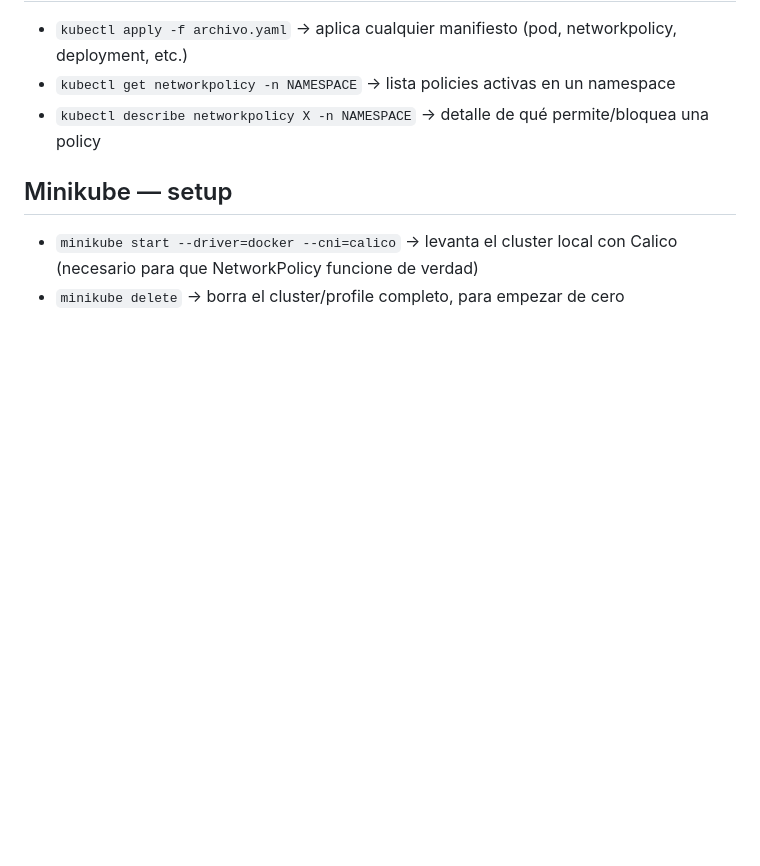
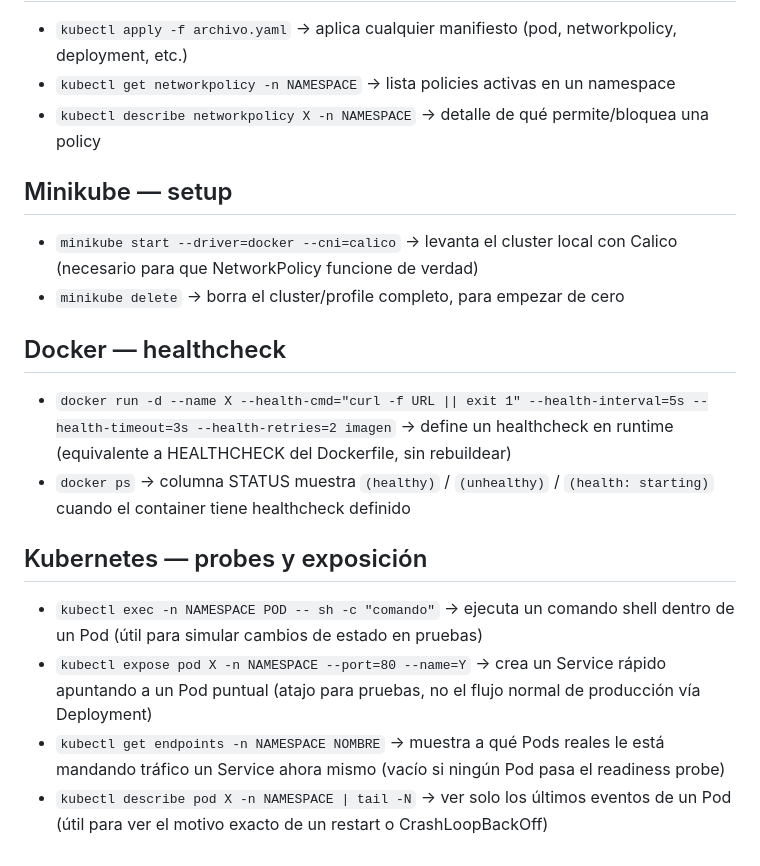
Before and after one commit to valen49/devops-curso, a Markdown page: refuerzo-conceptual/comandos-frecuentes.md, the part around the change. GitHub-like rendering; blank space fills up the shorter version.

```diff
--- a/refuerzo-conceptual/comandos-frecuentes.md
+++ b/refuerzo-conceptual/comandos-frecuentes.md
@@ -40,3 +40,13 @@
 ## Minikube — setup
 - `minikube start --driver=docker --cni=calico` → levanta el cluster local con Calico (necesario para que NetworkPolicy funcione de verdad)
 - `minikube delete` → borra el cluster/profile completo, para empezar de cero
+
+## Docker — healthcheck
+- `docker run -d --name X --health-cmd="curl -f URL || exit 1" --health-interval=5s --health-timeout=3s --health-retries=2 imagen` → define un healthcheck en runtime (equivalente a HEALTHCHECK del Dockerfile, sin rebuildear)
+- `docker ps` → columna STATUS muestra `(healthy)` / `(unhealthy)` / `(health: starting)` cuando el container tiene healthcheck definido
+
+## Kubernetes — probes y exposición
+- `kubectl exec -n NAMESPACE POD -- sh -c "comando"` → ejecuta un comando shell dentro de un Pod (útil para simular cambios de estado en pruebas)
+- `kubectl expose pod X -n NAMESPACE --port=80 --name=Y` → crea un Service rápido apuntando a un Pod puntual (atajo para pruebas, no el flujo normal de producción vía Deployment)
+- `kubectl get endpoints -n NAMESPACE NOMBRE` → muestra a qué Pods reales le está mandando tráfico un Service ahora mismo (vacío si ningún Pod pasa el readiness probe)
+- `kubectl describe pod X -n NAMESPACE | tail -N` → ver solo los últimos eventos de un Pod (útil para ver el motivo exacto de un restart o CrashLoopBackOff)
```
Also changed, not shown: refuerzo-conceptual/README.md (+9 -7 lines).
